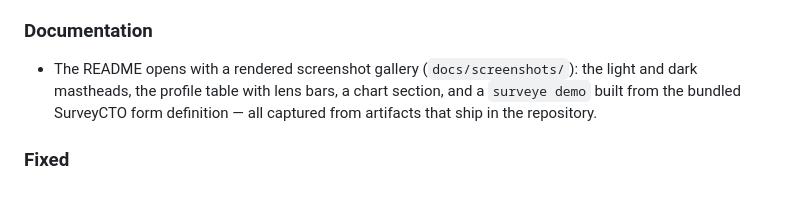
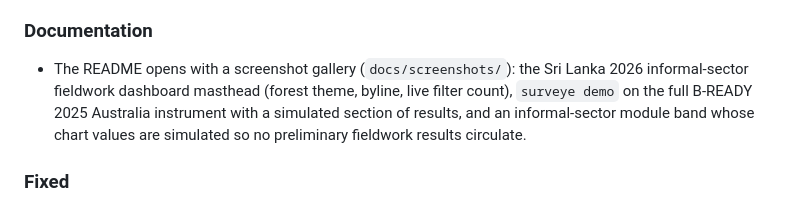
Before and after one commit to arehman10/SurvEye, a Markdown page: CHANGELOG.md, the part around the change. Rendered like a GitHub page.

```diff
--- a/CHANGELOG.md
+++ b/CHANGELOG.md
@@ -44,10 +44,12 @@ dependency are introduced. The release-specific engine is now
   Solutions regression, and runs in CI.
 
 ### Documentation
-- The README opens with a rendered screenshot gallery (`docs/screenshots/`):
-  the light and dark mastheads, the profile table with lens bars, a chart
-  section, and a `surveye demo` built from the bundled SurveyCTO form
-  definition — all captured from artifacts that ship in the repository.
+- The README opens with a screenshot gallery (`docs/screenshots/`): the
+  Sri Lanka 2026 informal-sector fieldwork dashboard masthead (forest
+  theme, byline, live filter count), `surveye demo` on the full B-READY
+  2025 Australia instrument with a simulated section of results, and an
+  informal-sector module band whose chart values are simulated so no
+  preliminary fieldwork results circulate.
 
 ### Fixed
 - Refreshing the GitHub repository through the web uploader (which never
```
Also changed, not shown: README.md (+5 -6 lines), docs/screenshots/australia-demo.png (added), docs/screenshots/australia-sales.png (added), docs/screenshots/informal-charts.png (added).
